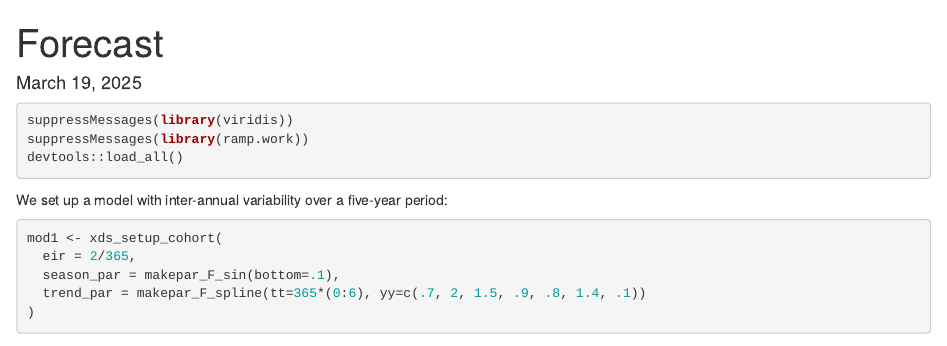
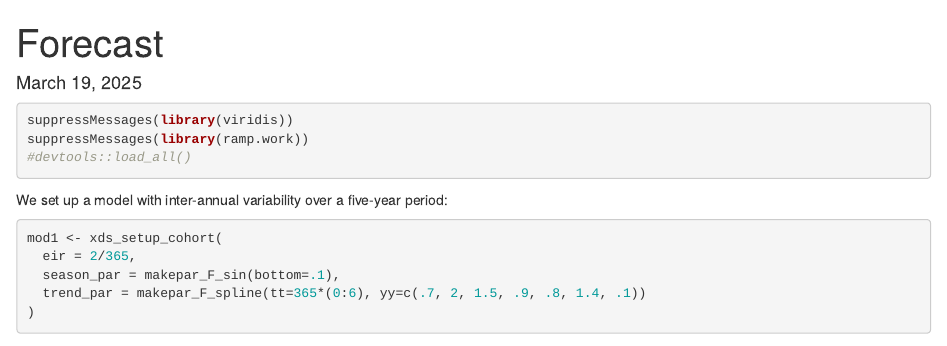
Before and after one commit to dd-harp/ramp.work, an R Markdown document (vignettes/Forecast.Rmd): the page in a window 1100 px wide, from its top. Rendered offline with R 4.5, knitr and Pandoc, with nearby package versions; some code elsewhere in the file could not run offline.

Commit message:
importing functions

````diff
--- a/vignettes/Forecast.Rmd
+++ b/vignettes/Forecast.Rmd
@@ -12,7 +12,7 @@ vignette: >
 ```{r}
 suppressMessages(library(viridis))
 suppressMessages(library(ramp.work))
-devtools::load_all()
+#devtools::load_all()
 ```
 
 We set up a model with inter-annual variability over a five-year period:
````
Also changed, not shown: R/forecast.R (+1 -0 lines), 1 other file.
